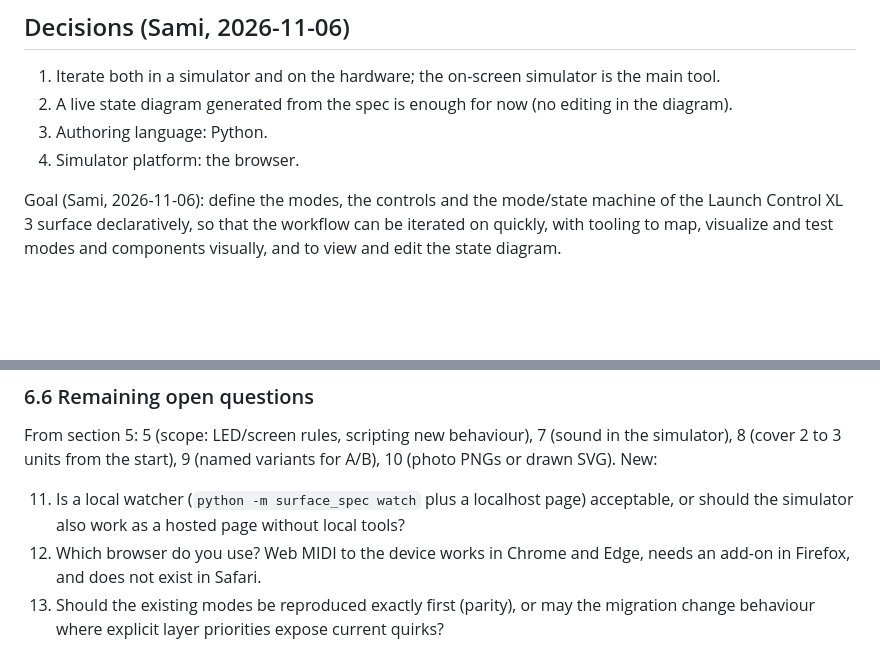
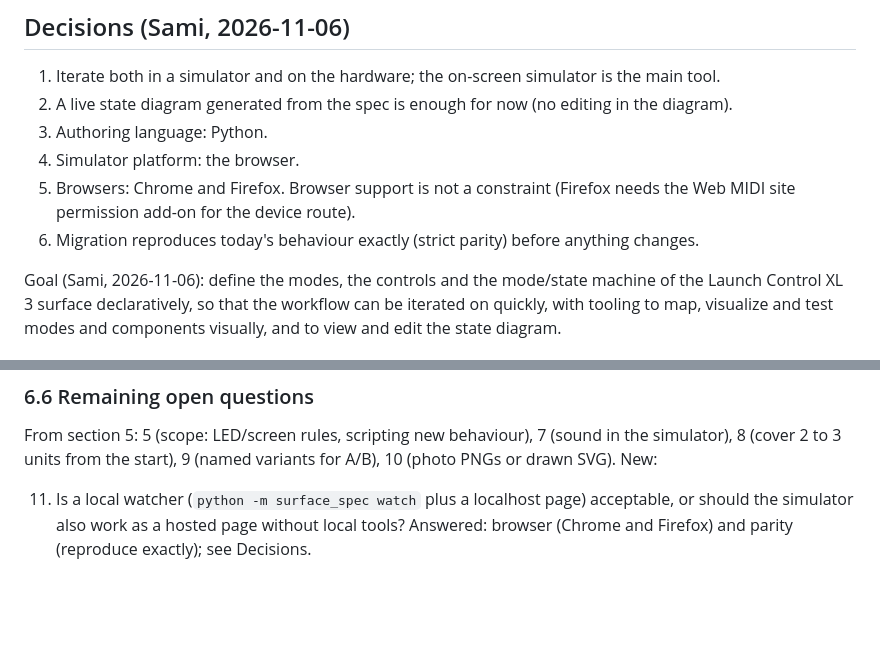
Before and after one commit to sazl/vdrum, a Markdown page: docs/lcxl3-daw-mode/declarative-modes-brainstorm.md, 2 parts joined by grey strips. Rendered like a GitHub page; blank space fills up the shorter version.

Commit message:
Docs: declarative modes brainstorm, record browser and parity decisions
Co-Authored-By: Claude Opus 5.5 <noreply@anthropic.com>
Claude-Session: https://claude.ai/code/session_01US1dsCC7zToQgngkskC8HG

```diff
--- a/docs/lcxl3-daw-mode/declarative-modes-brainstorm.md
+++ b/docs/lcxl3-daw-mode/declarative-modes-brainstorm.md
@@ -9,6 +9,9 @@ direction after Sami's answers. Remaining open questions are in 6.6.
 2. A live state diagram generated from the spec is enough for now (no editing in the diagram).
 3. Authoring language: Python.
 4. Simulator platform: the browser.
+5. Browsers: Chrome and Firefox. Browser support is not a constraint (Firefox needs the Web MIDI
+   site permission add-on for the device route).
+6. Migration reproduces today's behaviour exactly (strict parity) before anything changes.
 
 Goal (Sami, 2026-11-06): define the modes, the controls and the mode/state machine of the Launch
 Control XL 3 surface declaratively, so that the workflow can be iterated on quickly, with tooling
@@ -384,7 +387,4 @@ New:
 
 11. Is a local watcher (`python -m surface_spec watch` plus a localhost page) acceptable, or should
     the simulator also work as a hosted page without local tools?
-12. Which browser do you use? Web MIDI to the device works in Chrome and Edge, needs an add-on in
-    Firefox, and does not exist in Safari.
-13. Should the existing modes be reproduced exactly first (parity), or may the migration change
-    behaviour where explicit layer priorities expose current quirks?
+Answered: browser (Chrome and Firefox) and parity (reproduce exactly); see Decisions.
```
